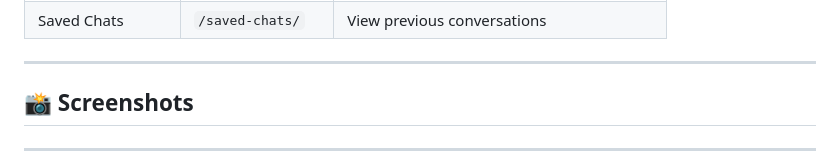
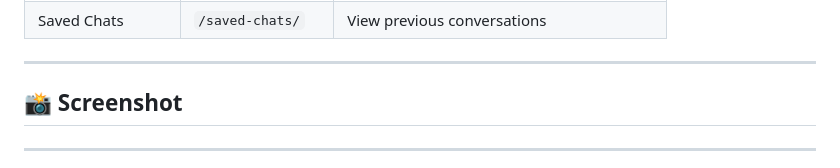
Before and after one commit to liptika/genai_assistant_django_azure, a Markdown page: README.md, the part around one of its changes. Rendered like a GitHub page.

```diff
--- a/README.md
+++ b/README.md
@@ -117,7 +117,7 @@ genai_assistant/
 
 ---
 
-## 📸 Screenshots
+## 📸 Screenshot
 ---
 ![AskEra Home](/images/Home.PNG "Welcome to AskEra")
 
```
Also changed, not shown: other parts of README.md (+3 -2 lines).
